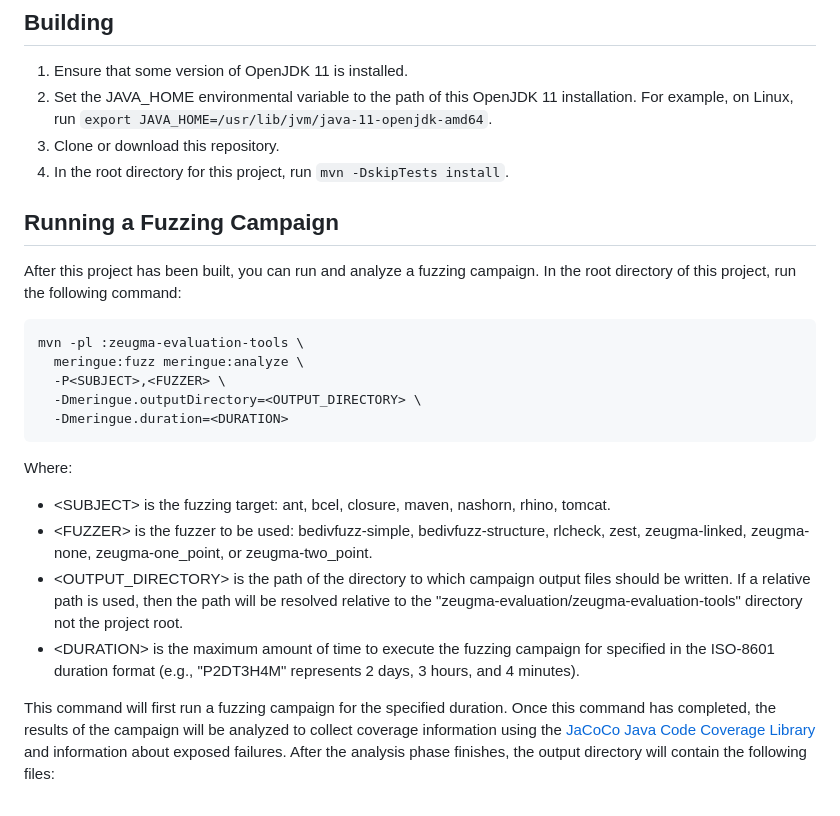
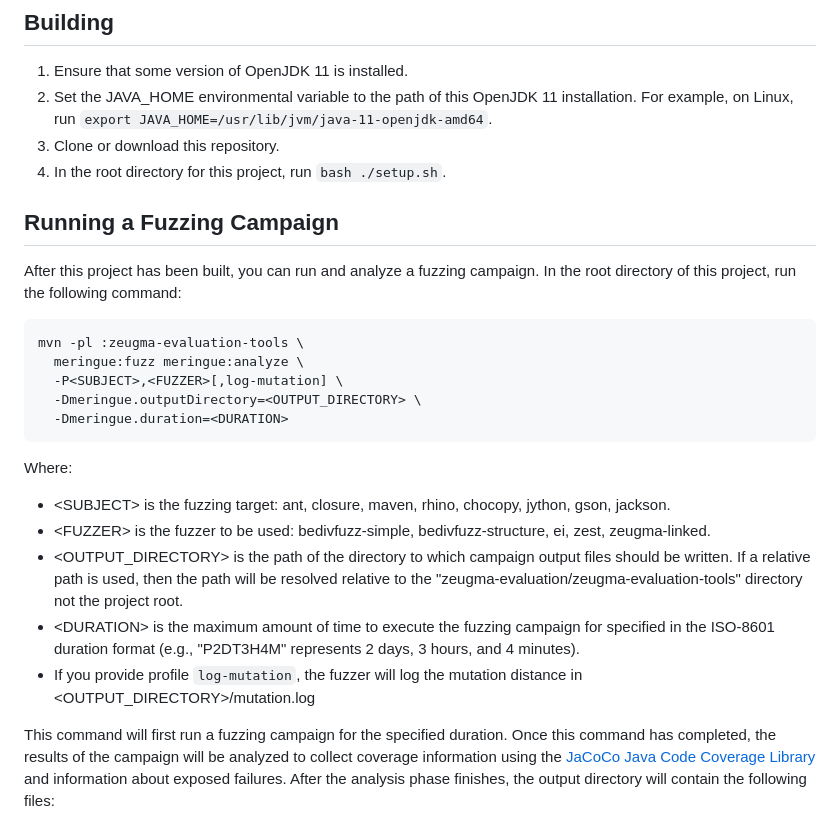
Before and after one commit to aoli-al/havoc-mutation-eval, a Markdown page: README.md, the part around the change. GitHub-like rendering.

````diff
--- a/README.md
+++ b/README.md
@@ -13,7 +13,7 @@ A parametric fuzzer that uses call tree information to select crossover points.
 2. Set the JAVA_HOME environmental variable to the path of this OpenJDK 11 installation.
    For example, on Linux, run `export JAVA_HOME=/usr/lib/jvm/java-11-openjdk-amd64`.
 3. Clone or download this repository.
-4. In the root directory for this project, run `mvn -DskipTests install`.
+4. In the root directory for this project, run `bash ./setup.sh`.
 
 ## Running a Fuzzing Campaign
 
@@ -23,21 +23,21 @@ In the root directory of this project, run the following command:
 ```
 mvn -pl :zeugma-evaluation-tools \
   meringue:fuzz meringue:analyze \
-  -P<SUBJECT>,<FUZZER> \
+  -P<SUBJECT>,<FUZZER>[,log-mutation] \
   -Dmeringue.outputDirectory=<OUTPUT_DIRECTORY> \
   -Dmeringue.duration=<DURATION>
 ```
 
 Where:
 
-* \<SUBJECT\> is the fuzzing target: ant, bcel, closure, maven, nashorn, rhino, tomcat.
-* \<FUZZER\> is the fuzzer to be used: bedivfuzz-simple, bedivfuzz-structure, rlcheck, zest, zeugma-linked, zeugma-none,
-  zeugma-one_point, or zeugma-two_point.
+* \<SUBJECT\> is the fuzzing target: ant, closure, maven, rhino, chocopy, jython, gson, jackson.
+* \<FUZZER\> is the fuzzer to be used: bedivfuzz-simple, bedivfuzz-structure, ei, zest, zeugma-linked.
 * \<OUTPUT_DIRECTORY\> is the path of the directory to which campaign output files should be written.
   If a relative path is used, then the path will be resolved relative to the "zeugma-evaluation/zeugma-evaluation-tools"
   directory not the project root.
 * \<DURATION\> is the maximum amount of time to execute the fuzzing campaign for specified in the ISO-8601 duration
   format (e.g., "P2DT3H4M" represents 2 days, 3 hours, and 4 minutes).
+* If you provide profile `log-mutation`, the fuzzer will log the mutation distance in \<OUTPUT_DIRECTORY\>/mutation.log
 
 This command will first run a fuzzing campaign for the specified duration.
 Once this command has completed, the results of the campaign will be analyzed to collect coverage information
````
